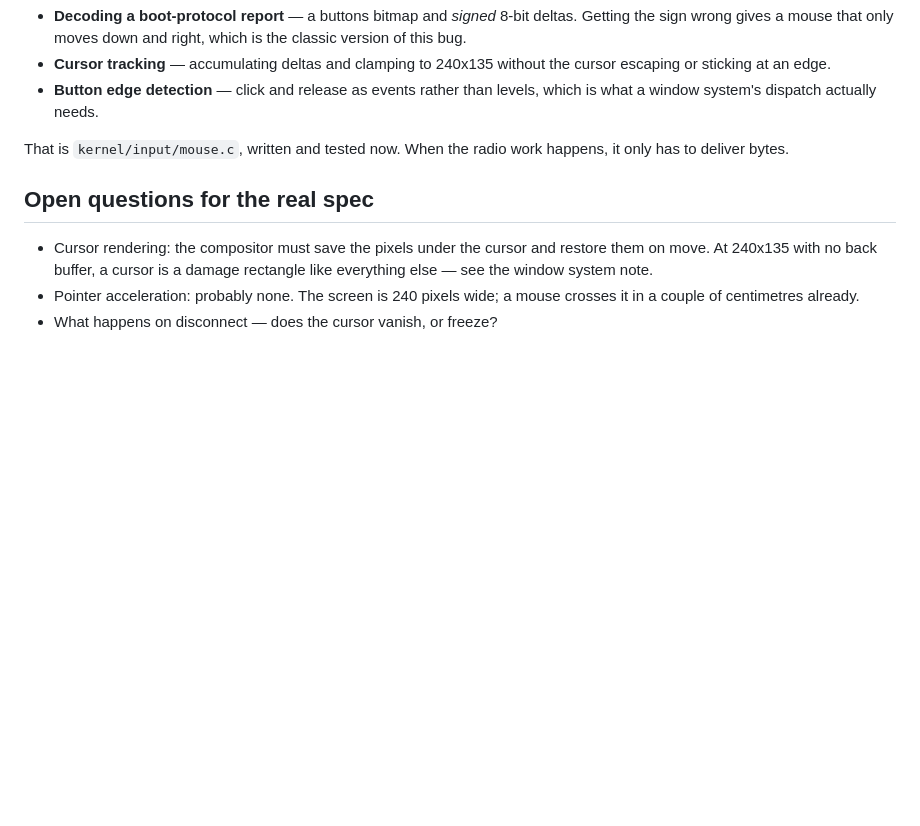
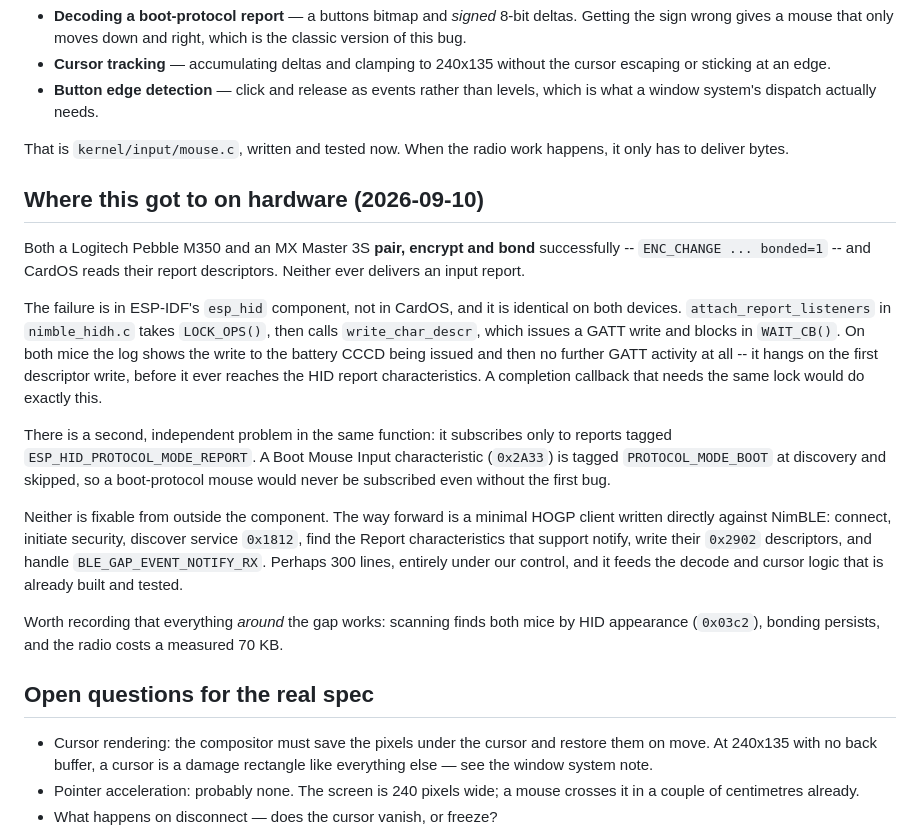
Before and after one commit to aprowe/cardos, a Markdown page: docs/specs/NEXT-bluetooth-mouse.md, the part around the change. Rendered like a GitHub page; blank space fills up the shorter version.

Commit message:
docs(mouse): record where BLE mouse support stands, and why it stops there
Two mice, a Logitech Pebble M350 and an MX Master 3S, both pair, encrypt and
bond -- ENC_CHANGE reports bonded=1 -- and CardOS reads their report
descriptors. Neither delivers an input report.

Identical failure on both, which rules out a device quirk. attach_report_
listeners in ESP-IDF's nimble_hidh.c takes LOCK_OPS(), then calls
write_char_descr, which issues a GATT write and blocks in WAIT_CB(). On both
mice the log shows the battery CCCD write being issued and then no further
GATT activity whatsoever -- it hangs on the first descriptor write, before
reaching the HID report characteristics at all. A completion callback needing
the same lock would produce exactly that.

A second, independent problem sits in the same function: it subscribes only to
reports tagged ESP_HID_PROTOCOL_MODE_REPORT, so a Boot Mouse Input
characteristic, tagged BOOT at discovery, is skipped even when the first bug
is not in the way.

Neither is reachable from outside the component. The route forward is a
minimal HOGP client written straight against NimBLE -- connect, initiate
security, discover 0x1812, find the notify-capable Report characteristics,
write their 0x2902 descriptors, handle BLE_GAP_EVENT_NOTIFY_RX. The decode and
cursor logic it would feed are already built and host-tested.

Everything around the gap works: both mice are found by HID appearance 0x03c2,
bonding persists, and the radio costs a measured 70 KB.

Co-Authored-By: Claude Opus 5 (1M context) <noreply@anthropic.com>
Claude-Session: https://claude.ai/code/session_012rNJDudw2Gt2iomuQVyxxZ

```diff
--- a/docs/specs/NEXT-bluetooth-mouse.md
+++ b/docs/specs/NEXT-bluetooth-mouse.md
@@ -72,6 +72,38 @@ fiddly bugs are:
 That is `kernel/input/mouse.c`, written and tested now. When the radio work
 happens, it only has to deliver bytes.
 
+## Where this got to on hardware (2026-09-10)
+
+Both a Logitech Pebble M350 and an MX Master 3S **pair, encrypt and bond**
+successfully -- `ENC_CHANGE ... bonded=1` -- and CardOS reads their report
+descriptors. Neither ever delivers an input report.
+
+The failure is in ESP-IDF's `esp_hid` component, not in CardOS, and it is
+identical on both devices. `attach_report_listeners` in `nimble_hidh.c` takes
+`LOCK_OPS()`, then calls `write_char_descr`, which issues a GATT write and
+blocks in `WAIT_CB()`. On both mice the log shows the write to the battery
+CCCD being issued and then no further GATT activity at all -- it hangs on the
+first descriptor write, before it ever reaches the HID report
+characteristics. A completion callback that needs the same lock would do
+exactly this.
+
+There is a second, independent problem in the same function: it subscribes
+only to reports tagged `ESP_HID_PROTOCOL_MODE_REPORT`. A Boot Mouse Input
+characteristic (`0x2A33`) is tagged `PROTOCOL_MODE_BOOT` at discovery and
+skipped, so a boot-protocol mouse would never be subscribed even without the
+first bug.
+
+Neither is fixable from outside the component. The way forward is a minimal
+HOGP client written directly against NimBLE: connect, initiate security,
+discover service `0x1812`, find the Report characteristics that support
+notify, write their `0x2902` descriptors, and handle
+`BLE_GAP_EVENT_NOTIFY_RX`. Perhaps 300 lines, entirely under our control, and
+it feeds the decode and cursor logic that is already built and tested.
+
+Worth recording that everything *around* the gap works: scanning finds both
+mice by HID appearance (`0x03c2`), bonding persists, and the radio costs a
+measured 70 KB.
+
 ## Open questions for the real spec
 
 - Cursor rendering: the compositor must save the pixels under the cursor and
```
